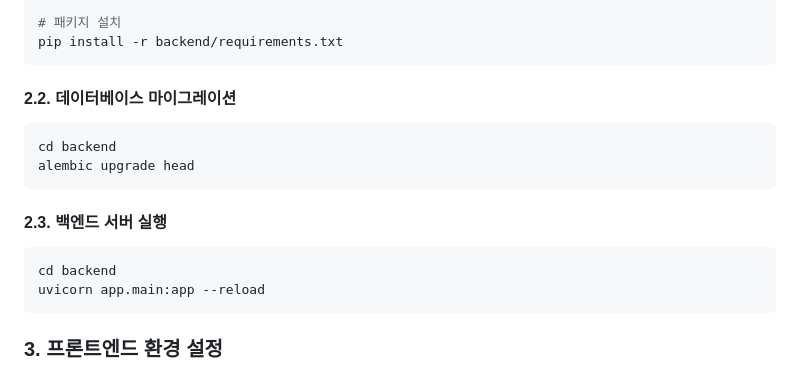
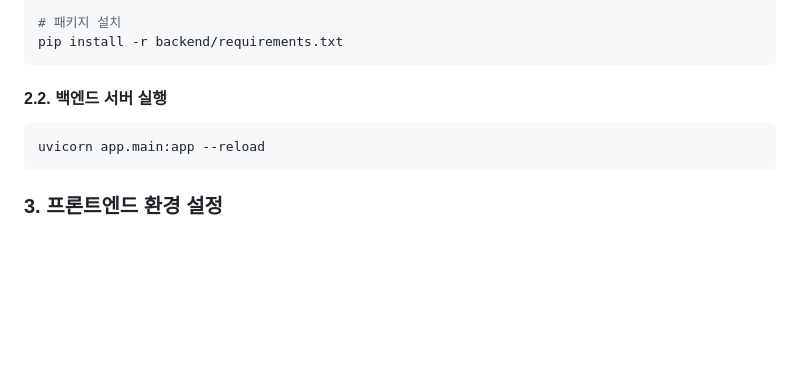
Before and after one commit to MyBitBox/bitbox, a Markdown page: README.md, the part around the change. Drawn GitHub-style; blank space fills up the shorter version.

Commit message:
README.md 최신화

````diff
--- a/README.md
+++ b/README.md
@@ -50,17 +50,9 @@ source venv/bin/activate # macOS/Linux
 pip install -r backend/requirements.txt
 ```
 
-#### 2.2. 데이터베이스 마이그레이션
-
-```bash
-cd backend
-alembic upgrade head
-```
-
-#### 2.3. 백엔드 서버 실행
+#### 2.2. 백엔드 서버 실행
 
 ```
-cd backend
 uvicorn app.main:app --reload
 ```
 
````
